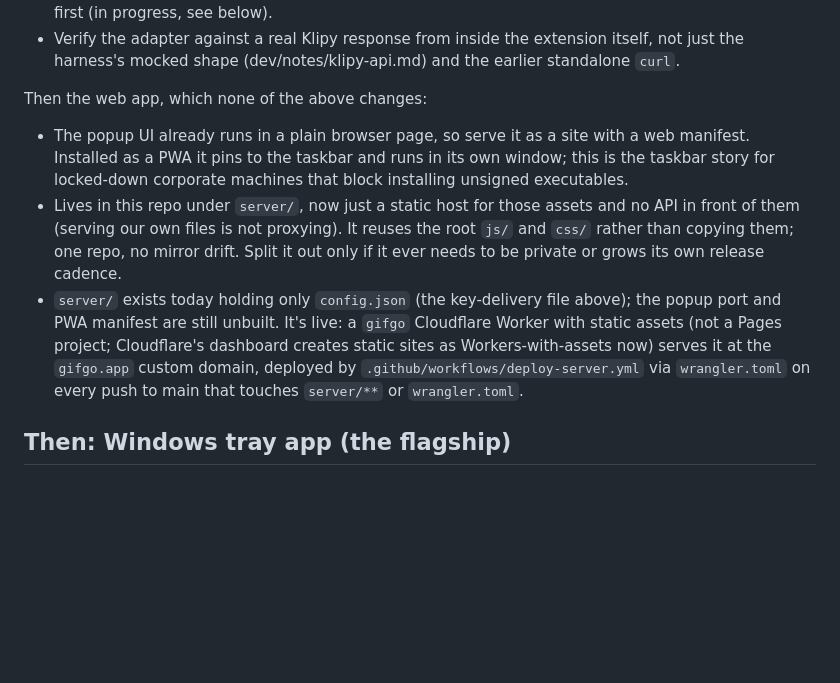
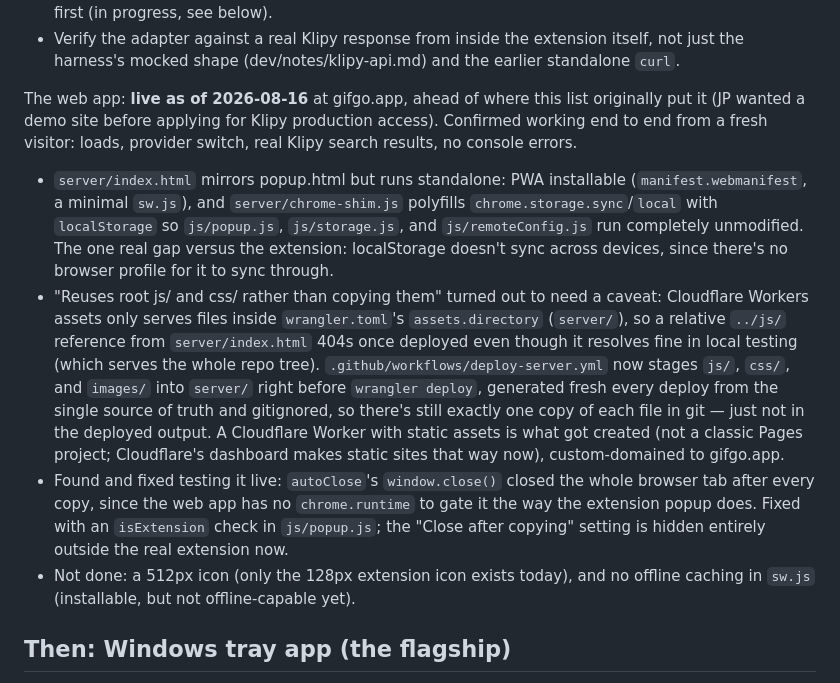
Before and after one commit to zgin/GifGo, a Markdown page: BACKLOG.md, the part around the change. Drawn GitHub-style; blank space fills up the shorter version.

Commit message:
Backlog: web app is live at gifgo.app

```diff
--- a/BACKLOG.md
+++ b/BACKLOG.md
@@ -55,24 +55,37 @@ Still open:
   extension itself, not just the harness's mocked shape (dev/notes/klipy-api.md)
   and the earlier standalone `curl`.
 
-Then the web app, which none of the above changes:
+The web app: **live as of 2026-08-16** at gifgo.app, ahead of where this
+list originally put it (JP wanted a demo site before applying for Klipy
+production access). Confirmed working end to end from a fresh visitor: loads,
+provider switch, real Klipy search results, no console errors.
 
-- The popup UI already runs in a plain browser page, so serve it as a site
-  with a web manifest. Installed as a PWA it pins to the taskbar and runs in
-  its own window; this is the taskbar story for locked-down corporate
-  machines that block installing unsigned executables.
-- Lives in this repo under `server/`, now just a static host for those assets
-  and no API in front of them (serving our own files is not proxying). It
-  reuses the root `js/` and `css/` rather than copying them; one repo, no
-  mirror drift. Split it out only if it ever needs to be private or grows its
-  own release cadence.
-- `server/` exists today holding only `config.json` (the key-delivery file
-  above); the popup port and PWA manifest are still unbuilt. It's live: a
-  `gifgo` Cloudflare Worker with static assets (not a Pages project;
-  Cloudflare's dashboard creates static sites as Workers-with-assets now)
-  serves it at the `gifgo.app` custom domain, deployed by
-  `.github/workflows/deploy-server.yml` via `wrangler.toml` on every push to
-  main that touches `server/**` or `wrangler.toml`.
+- `server/index.html` mirrors popup.html but runs standalone: PWA
+  installable (`manifest.webmanifest`, a minimal `sw.js`), and
+  `server/chrome-shim.js` polyfills `chrome.storage.sync`/`local` with
+  `localStorage` so `js/popup.js`, `js/storage.js`, and `js/remoteConfig.js`
+  run completely unmodified. The one real gap versus the extension:
+  localStorage doesn't sync across devices, since there's no browser profile
+  for it to sync through.
+- "Reuses root js/ and css/ rather than copying them" turned out to need a
+  caveat: Cloudflare Workers assets only serves files inside
+  `wrangler.toml`'s `assets.directory` (`server/`), so a relative `../js/`
+  reference from `server/index.html` 404s once deployed even though it
+  resolves fine in local testing (which serves the whole repo tree).
+  `.github/workflows/deploy-server.yml` now stages `js/`, `css/`, and
+  `images/` into `server/` right before `wrangler deploy`, generated fresh
+  every deploy from the single source of truth and gitignored, so there's
+  still exactly one copy of each file in git — just not in the deployed
+  output. A Cloudflare Worker with static assets is what got created (not a
+  classic Pages project; Cloudflare's dashboard makes static sites that way
+  now), custom-domained to gifgo.app.
+- Found and fixed testing it live: `autoClose`'s `window.close()` closed the
+  whole browser tab after every copy, since the web app has no
+  `chrome.runtime` to gate it the way the extension popup does. Fixed with
+  an `isExtension` check in `js/popup.js`; the "Close after copying" setting
+  is hidden entirely outside the real extension now.
+- Not done: a 512px icon (only the 128px extension icon exists today), and
+  no offline caching in `sw.js` (installable, but not offline-capable yet).
 
 ## Then: Windows tray app (the flagship)
 
```
